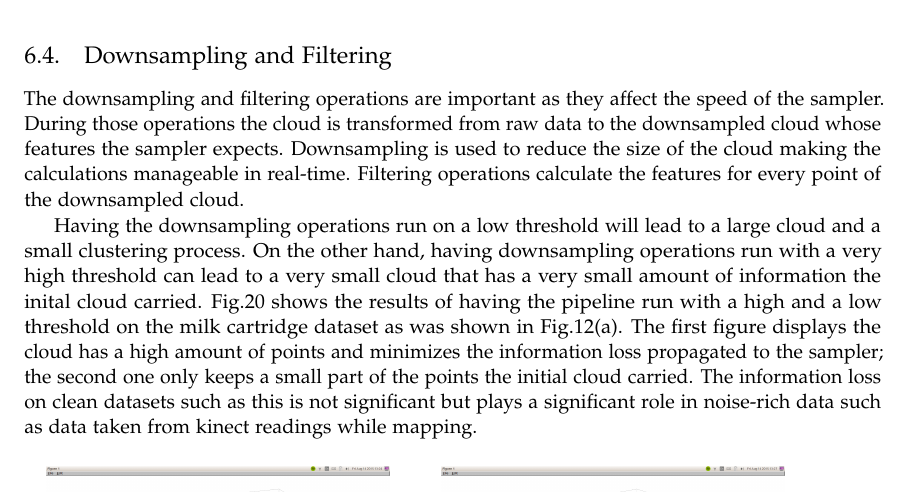
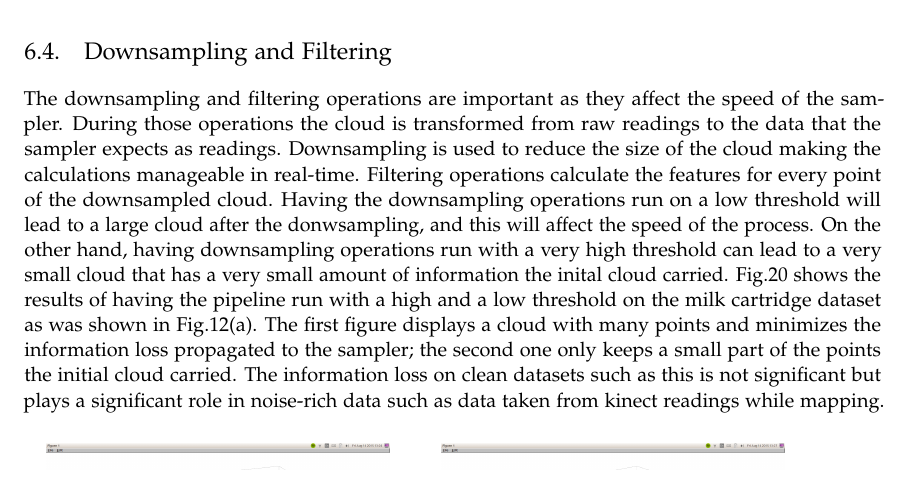
Before and after one commit to hadjichristslave/Thesis-report, a LaTeX thesis (Thesisreport.tex): part of page 38 of 44, cut so that both start at the same text. Compiled offline with pdfLaTeX.

Commit message:
oihoihoihio

```diff
--- a/Thesisreport.tex
+++ b/Thesisreport.tex
@@ -961,10 +961,12 @@ Furthermore, since the number of landmarks is also a function of noise, areas of
 \subsection{Downsampling and Filtering}
 
 The downsampling and filtering operations are important as they affect the speed of the sampler.
-During those operations the cloud is transformed from raw data to the downsampled cloud whose features the sampler expects.
+During those operations the cloud is transformed from raw readings to the data that the sampler expects as readings.
 Downsampling is used to reduce the size of the cloud making the calculations manageable in real-time. Filtering operations calculate the features for every point of the downsampled cloud.
-
-Having the downsampling operations run on a low threshold will lead to a large cloud and a small clustering process. On the other hand, having downsampling operations run with a very high threshold can lead to a very small cloud that has a very small amount of information the inital cloud carried. Fig.\ref{pip:downsample} shows the results of having the pipeline run with a high and a low threshold on the milk cartridge dataset as was shown in Fig.\ref{pcl:clust}(a). The first figure displays the cloud has a high amount of points and minimizes the information loss propagated to the sampler; the second one only keeps a small part of the points the initial cloud carried. The information loss on clean datasets such as this is not significant but plays a significant role in noise-rich data such as data taken from kinect readings while mapping.
+Having the downsampling operations run on a low threshold will lead to a large cloud after the donwsampling, and this will affect the speed of the process.
+On the other hand, having downsampling operations run with a very high threshold can lead to a very small cloud that has a very small amount of information the inital cloud carried.
+Fig.\ref{pip:downsample} shows the results of having the pipeline run with a high and a low threshold on the milk cartridge dataset as was shown in Fig.\ref{pcl:clust}(a).
+The first figure displays a cloud with many points and minimizes the information loss propagated to the sampler; the second one only keeps a small part of the points the initial cloud carried. The information loss on clean datasets such as this is not significant but plays a significant role in noise-rich data such as data taken from kinect readings while mapping.
 
 
 \begin{figure}[!ht]
```
Also changed, not shown: 2 other files.
